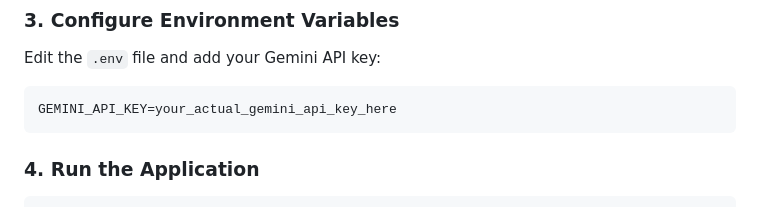
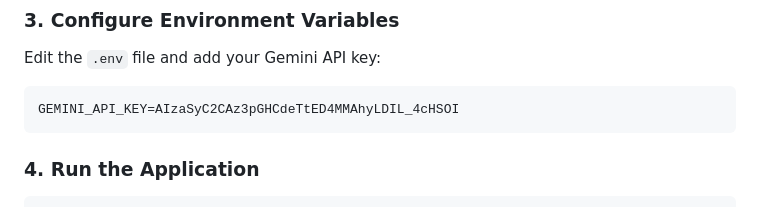
Before and after one commit to ansh-jyo/fitbuddy_GenAI_project-main, a Markdown page: README.md, the part around the change. Drawn GitHub-style.

````diff
--- a/README.md
+++ b/README.md
@@ -84,7 +84,7 @@ pip install -r requirements.txt
 Edit the `.env` file and add your Gemini API key:
 
 ```env
-GEMINI_API_KEY=your_actual_gemini_api_key_here
+GEMINI_API_KEY=AIzaSyC2CAz3pGHCdeTtED4MMAhyLDIL_4cHSOI
 ```
 
 ### 4. Run the Application
````
